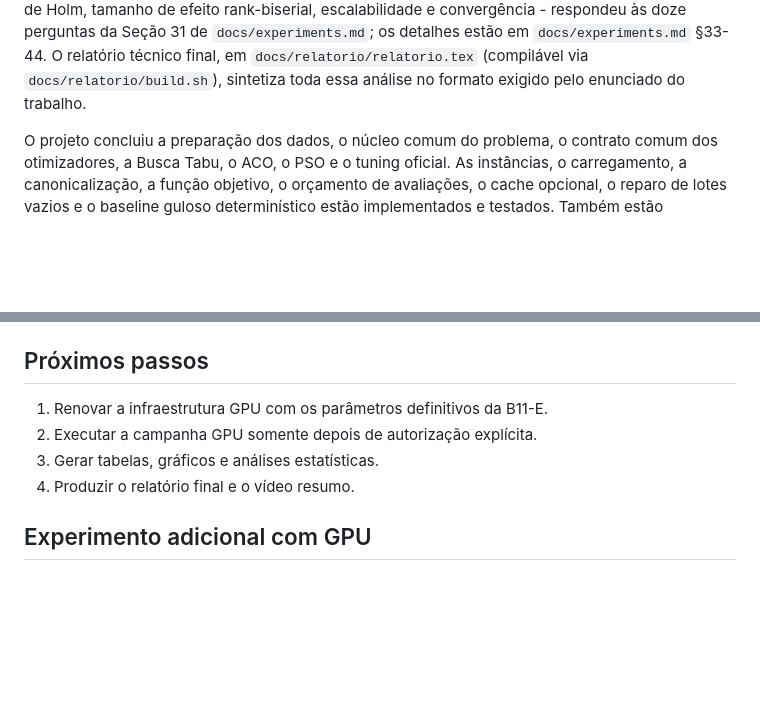
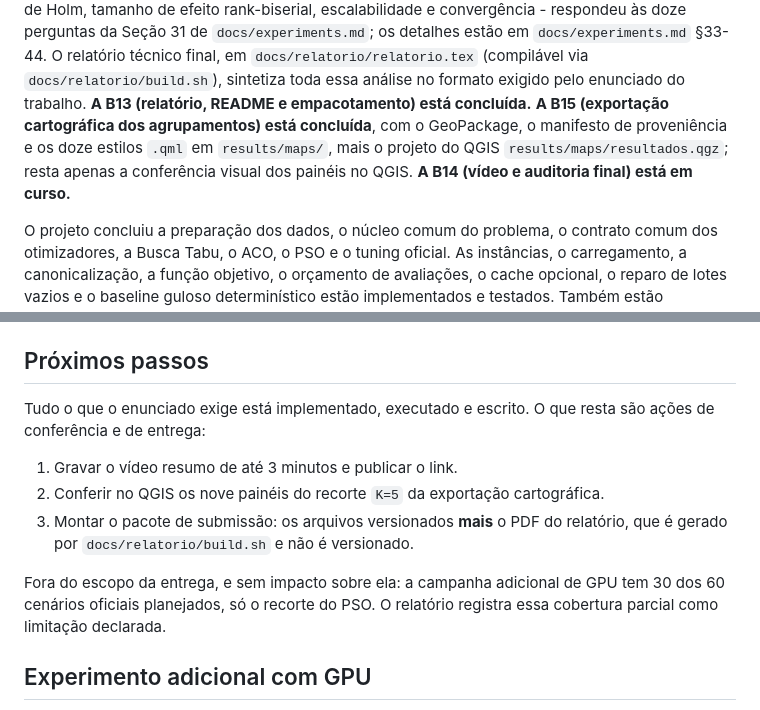
Before and after one commit to tiagobaroni/bus-lot-optimization, a Markdown page: README.md, 2 parts joined by grey strips. Drawn GitHub-style; blank space fills up the shorter version.

Commit message:
Atualiza no README o estado dos blocos e os proximos passos

```diff
--- a/README.md
+++ b/README.md
@@ -76,6 +76,11 @@ doze perguntas da Seção 31 de `docs/experiments.md`; os detalhes estão em
 `docs/experiments.md` §33-44. O relatório técnico final, em
 `docs/relatorio/relatorio.tex` (compilável via `docs/relatorio/build.sh`),
 sintetiza toda essa análise no formato exigido pelo enunciado do trabalho.
+**A B13 (relatório, README e empacotamento) está concluída.** **A B15
+(exportação cartográfica dos agrupamentos) está concluída**, com o GeoPackage,
+o manifesto de proveniência e os doze estilos `.qml` em `results/maps/`, mais o
+projeto do QGIS `results/maps/resultados.qgz`; resta apenas a conferência visual
+dos painéis no QGIS. **A B14 (vídeo e auditoria final) está em curso.**
 
 O projeto concluiu a preparação dos dados, o núcleo comum do problema, o
 contrato comum dos otimizadores, a Busca Tabu, o ACO, o PSO e o tuning oficial. As
@@ -533,10 +538,17 @@ As instruções persistentes para agentes de desenvolvimento estão em [`AGENTS.
 
 ## Próximos passos
 
-1. Renovar a infraestrutura GPU com os parâmetros definitivos da B11-E.
-2. Executar a campanha GPU somente depois de autorização explícita.
-3. Gerar tabelas, gráficos e análises estatísticas.
-4. Produzir o relatório final e o vídeo resumo.
+Tudo o que o enunciado exige está implementado, executado e escrito. O que
+resta são ações de conferência e de entrega:
+
+1. Gravar o vídeo resumo de até 3 minutos e publicar o link.
+2. Conferir no QGIS os nove painéis do recorte `K=5` da exportação cartográfica.
+3. Montar o pacote de submissão: os arquivos versionados **mais** o PDF do
+   relatório, que é gerado por `docs/relatorio/build.sh` e não é versionado.
+
+Fora do escopo da entrega, e sem impacto sobre ela: a campanha adicional de GPU
+tem 30 dos 60 cenários oficiais planejados, só o recorte do PSO. O relatório
+registra essa cobertura parcial como limitação declarada.
 
 ## Experimento adicional com GPU
 
```
